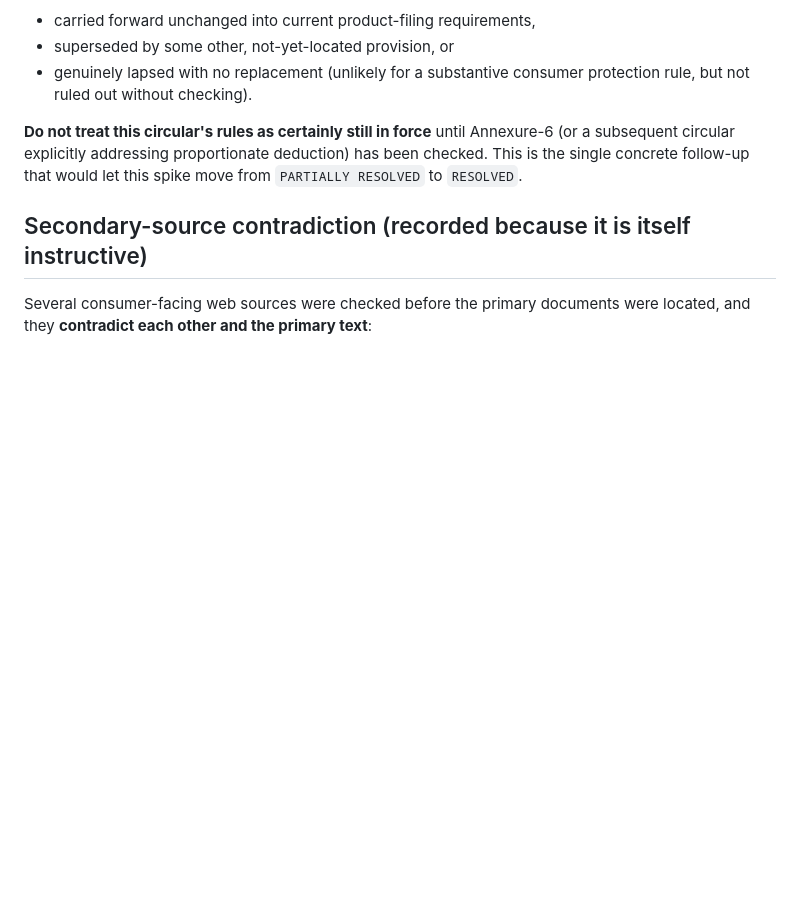
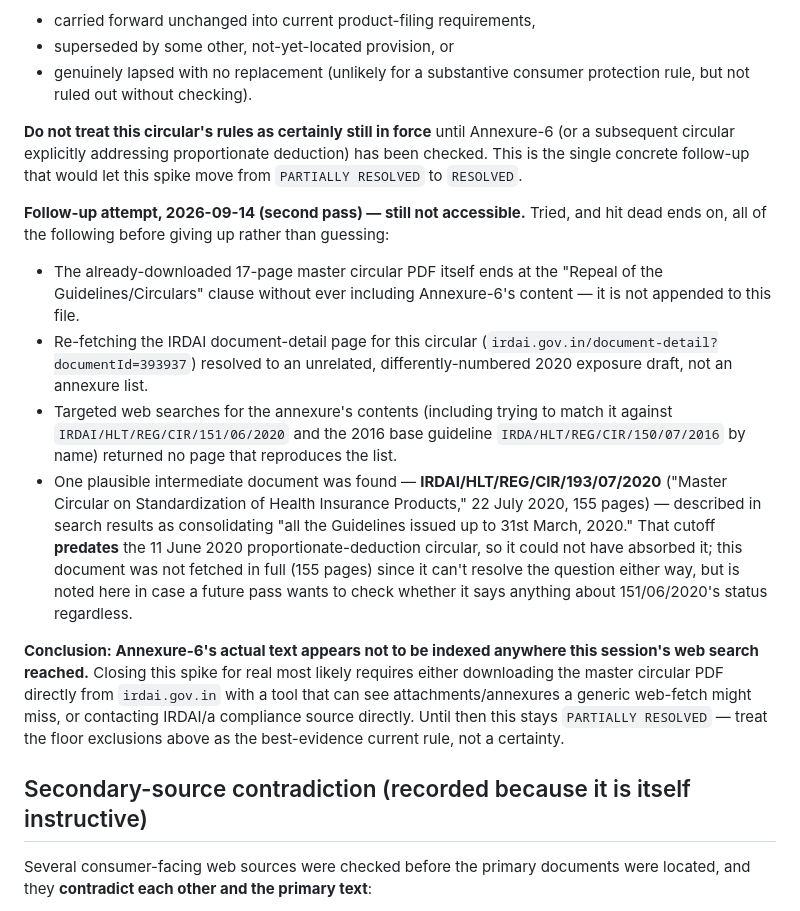
Before and after one commit to sahil-mangla/health-policy-agent, a Markdown page: docs/regulatory/proportionate-deduction.md, the part around the change. Drawn GitHub-style; blank space fills up the shorter version.

Commit message:
docs: record SPIKE-1 Annexure-6 follow-up dead ends

```diff
--- a/docs/regulatory/proportionate-deduction.md
+++ b/docs/regulatory/proportionate-deduction.md
@@ -93,6 +93,37 @@ Annexure-6 (or a subsequent circular explicitly addressing proportionate
 deduction) has been checked. This is the single concrete follow-up that would
 let this spike move from `PARTIALLY RESOLVED` to `RESOLVED`.
 
+**Follow-up attempt, 2026-09-14 (second pass) — still not accessible.** Tried,
+and hit dead ends on, all of the following before giving up rather than
+guessing:
+- The already-downloaded 17-page master circular PDF itself ends at the
+  "Repeal of the Guidelines/Circulars" clause without ever including
+  Annexure-6's content — it is not appended to this file.
+- Re-fetching the IRDAI document-detail page for this circular
+  (`irdai.gov.in/document-detail?documentId=393937`) resolved to an
+  unrelated, differently-numbered 2020 exposure draft, not an annexure list.
+- Targeted web searches for the annexure's contents (including trying to
+  match it against `IRDAI/HLT/REG/CIR/151/06/2020` and the 2016 base
+  guideline `IRDA/HLT/REG/CIR/150/07/2016` by name) returned no page that
+  reproduces the list.
+- One plausible intermediate document was found —
+  **IRDAI/HLT/REG/CIR/193/07/2020** ("Master Circular on Standardization of
+  Health Insurance Products," 22 July 2020, 155 pages) — described in search
+  results as consolidating "all the Guidelines issued up to 31st March,
+  2020." That cutoff **predates** the 11 June 2020 proportionate-deduction
+  circular, so it could not have absorbed it; this document was not fetched
+  in full (155 pages) since it can't resolve the question either way, but is
+  noted here in case a future pass wants to check whether it says anything
+  about 151/06/2020's status regardless.
+
+**Conclusion: Annexure-6's actual text appears not to be indexed anywhere
+this session's web search reached.** Closing this spike for real most likely
+requires either downloading the master circular PDF directly from
+`irdai.gov.in` with a tool that can see attachments/annexures a generic
+web-fetch might miss, or contacting IRDAI/a compliance source directly. Until
+then this stays `PARTIALLY RESOLVED` — treat the floor exclusions above as
+the best-evidence current rule, not a certainty.
+
 ## Secondary-source contradiction (recorded because it is itself instructive)
 
 Several consumer-facing web sources were checked before the primary documents
```
